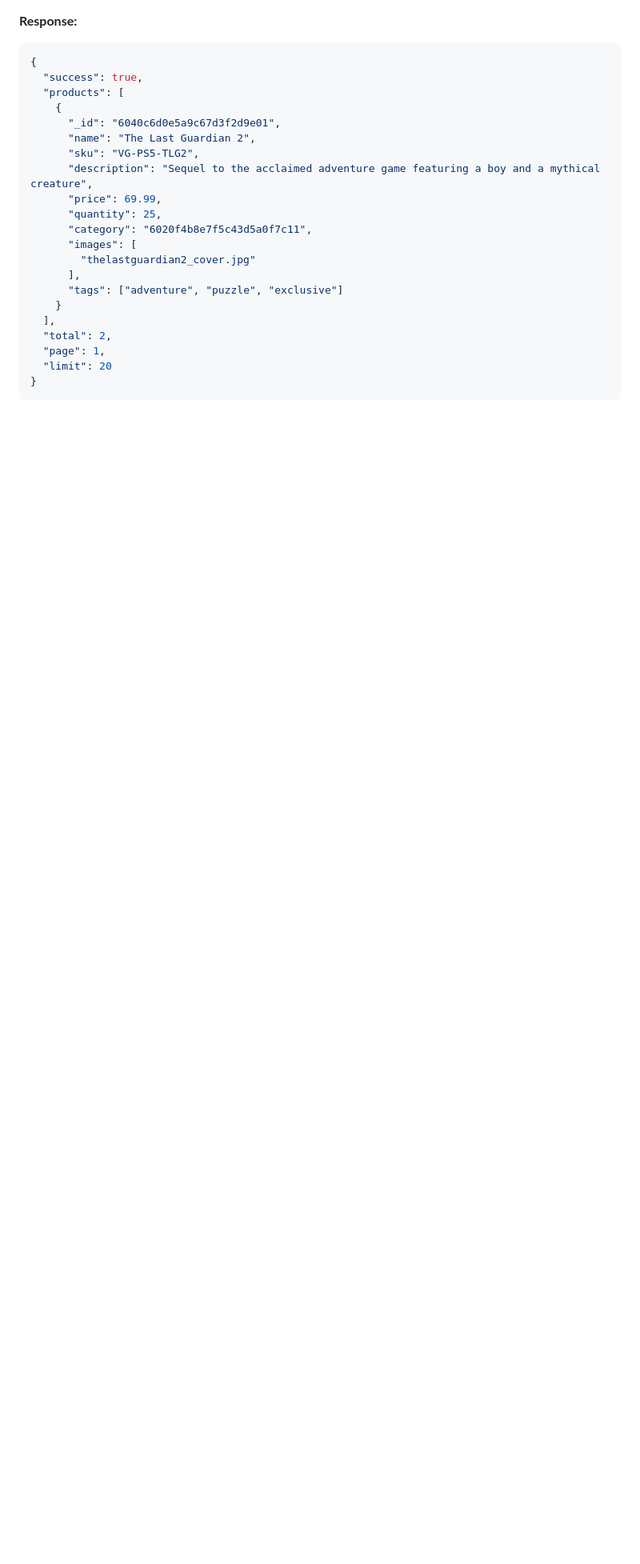
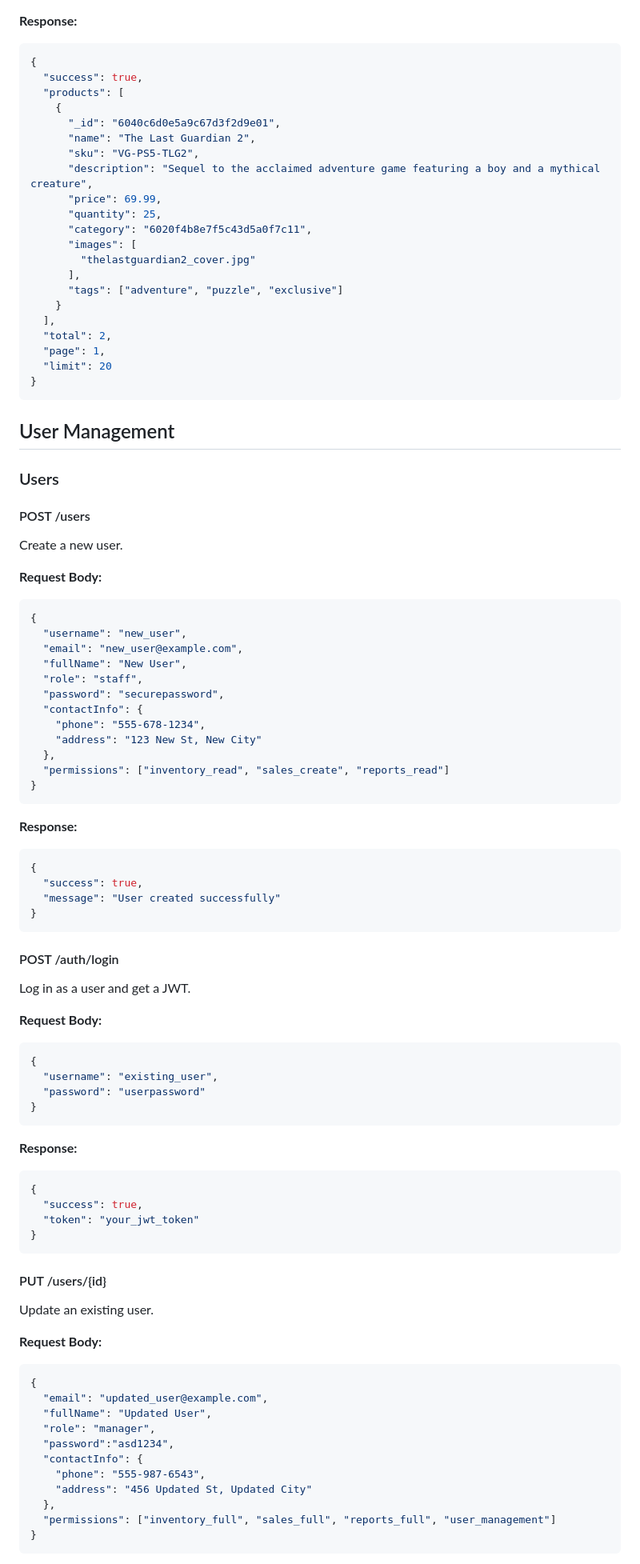
Before and after one commit to kunxin-chor/tipp-2025, a Markdown page: M7/M703/readme.md, the part around one of its changes. Shown at 80% size. GitHub-like rendering; blank space fills up the shorter version.

Commit message:
Added hands on

````diff
--- a/M7/M703/readme.md
+++ b/M7/M703/readme.md
@@ -625,3 +625,70 @@ Search for products based on various criteria.
 }
 ```
 
+## User Management
+### Users
+
+#### POST /users
+Create a new user.
+
+**Request Body:**
+```json
+{
+  "username": "new_user",
+  "email": "new_user@example.com",
+  "fullName": "New User",
+  "role": "staff",
+  "password": "securepassword",
+  "contactInfo": {
+    "phone": "555-678-1234",
+    "address": "123 New St, New City"
+  },
+  "permissions": ["inventory_read", "sales_create", "reports_read"]
+}
+```
+
+**Response:**
+```json
+{
+  "success": true,
+  "message": "User created successfully"
+}
+```
+
+#### POST /auth/login
+Log in as a user and get a JWT.
+
+**Request Body:**
+```json
+{
+  "username": "existing_user",
+  "password": "userpassword"
+}
+```
+
+**Response:**
+```json
+{
+  "success": true,
+  "token": "your_jwt_token"
+}
+```
+
+#### PUT /users/{id}
+Update an existing user.
+
+**Request Body:**
+```json
+{
+  "email": "updated_user@example.com",
+  "fullName": "Updated User",
+  "role": "manager",
+  "password":"asd1234",
+  "contactInfo": {
+    "phone": "555-987-6543",
+    "address": "456 Updated St, Updated City"
+  },
+  "permissions": ["inventory_full", "sales_full", "reports_full", "user_management"]
+}
+```
+
````
Also changed, not shown: other parts of M7/M703/readme.md (+36 -0 lines).
